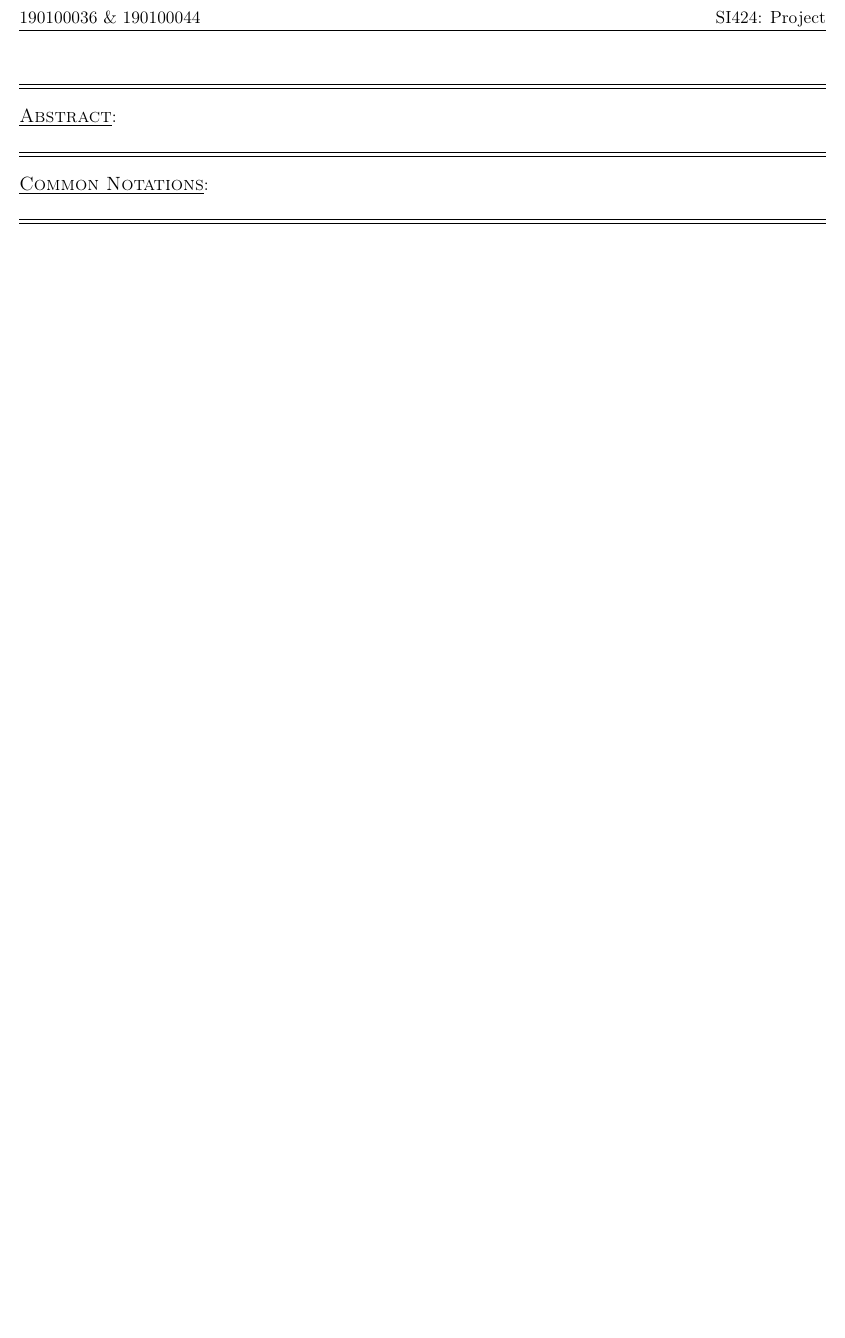
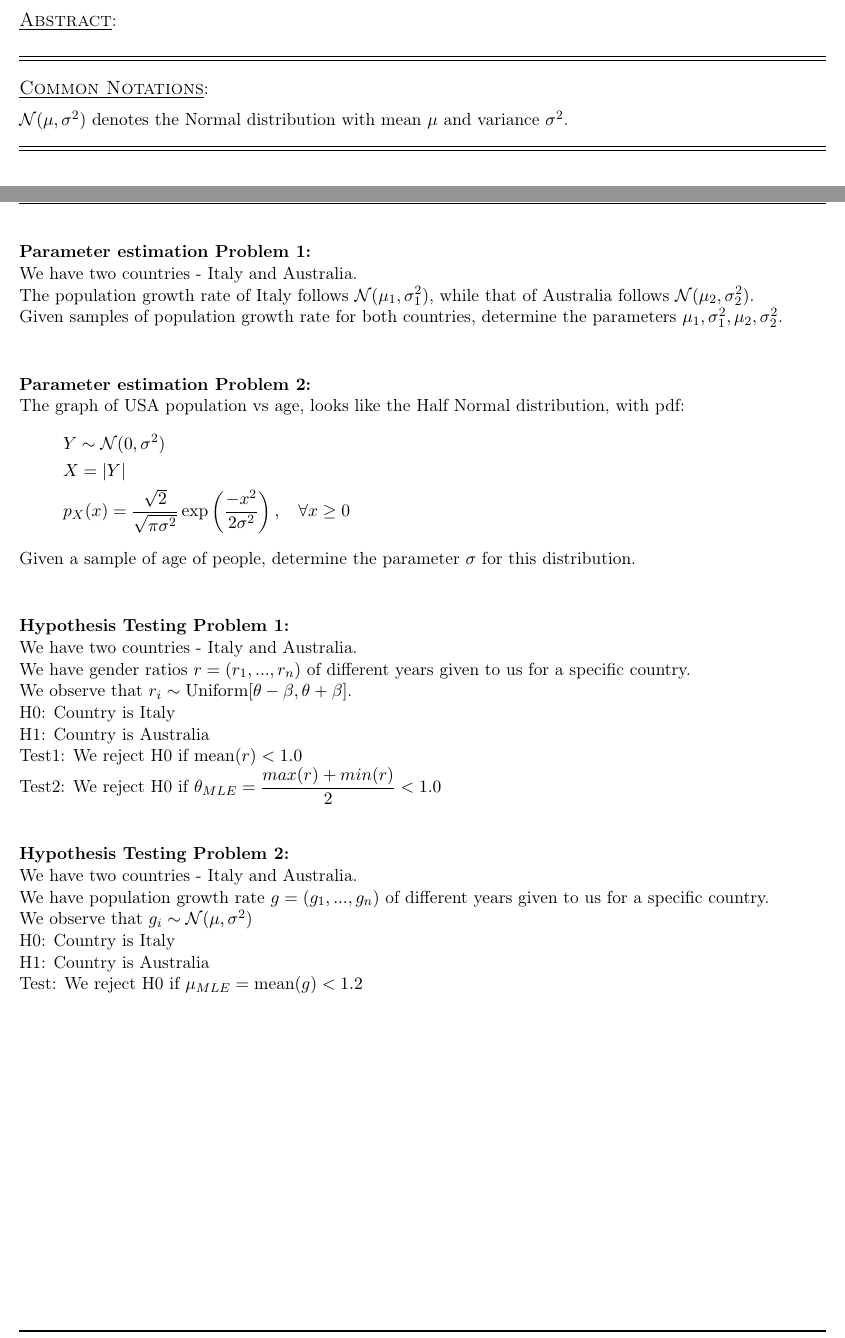
Before and after one commit to DEVANSH-DVJ/SI424-Project, a LaTeX document (report/report.tex): part of page 2 of 2 before the commit and two parts of pages 2 and 3 of 3 after it, the two joined at a grey line, cut at the place of the change, the shorter picture padded with empty space. Compiled offline with pdfLaTeX.

Commit message:
Added problems to report

```diff
--- a/report/report.tex
+++ b/report/report.tex
@@ -129,3 +129,4 @@ The GitHub repository can accessed at:
 
 %write here
 
+$\mathcal{N}(\mu, \sigma^2)$ denotes the Normal distribution with mean $\mu$ and variance $\sigma^2$.
@@ -137,2 +146,42 @@ The GitHub repository can accessed at:
+\textbf{Parameter estimation Problem 1:} \\
+We have two countries - Italy and Australia. \\
+The population growth rate of Italy follows $\mathcal{N}(\mu_1, \sigma_1^2)$, while that of Australia follows $\mathcal{N}(\mu_2, \sigma_2^2)$. \\
+Given samples of population growth rate for both countries, determine the parameters $\mu_1, \sigma_1^2, \mu_2, \sigma_2^2$. \\
+
+\vspace{15pt}
+
+\textbf{Parameter estimation Problem 2:} \\
+The graph of USA population vs age, looks like the Half Normal distribution, with pdf:
+\begin{equation*}
+     \begin{aligned}
+           & Y \sim \mathcal{N}(0, \sigma^2)                                                                                            \\
+           & X = |Y|                                                                                                                    \\
+           & p_X(x) = \dfrac{\sqrt{2}}{\sqrt{ \pi \sigma^2}} \exp \left(\frac{-x^2}{2 \sigma^2} \right), \hspace{10pt} \forall x \geq 0 \\
+     \end{aligned}
+\end{equation*}
+Given a sample of age of people, determine the parameter $\sigma$ for this distribution. \\
+
+\vspace{15pt}
+
+\textbf{Hypothesis Testing Problem 1:} \\
+We have two countries - Italy and Australia. \\
+We have gender ratios $r = (r_1, ..., r_n)$ of different years given to us for a specific country. \\
+We observe that $r_i \sim \mathrm{Uniform}[\theta-\beta, \theta+\beta]$. \\
+H0: Country is Italy \\
+H1: Country is Australia \\
+Test1: We reject H0 if $\mathrm{mean}(r) < 1.0$ \\
+Test2: We reject H0 if $\theta_{MLE} = \dfrac{max(r) + min(r)}{2} < 1.0$ \\
+
+\vspace{15pt}
+
+\textbf{Hypothesis Testing Problem 2:} \\
+We have two countries - Italy and Australia. \\
+We have population growth rate $g = (g_1, ..., g_n)$ of different years given to us for a specific country. \\
+We observe that $g_i \sim \mathcal{N}(\mu, \sigma^2)$ \\
+H0: Country is Italy \\
+H1: Country is Australia \\
+Test: We reject H0 if $\mu_{MLE} = \text{mean}(g) < 1.2$ \\
+
+
 
 \end{document}
```
Also changed, not shown: report/report.pdf, report/report.tex (8 more changed lines).
